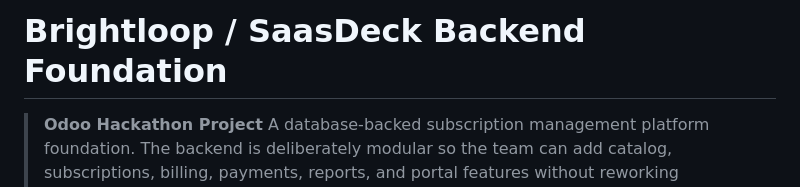
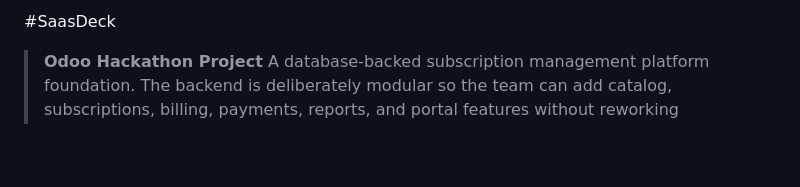
Before and after one commit to NivinLouis/SaasDeck, a Markdown page: README.md, the part around the change. Rendered like a GitHub page; blank space fills up the shorter version.

```diff
--- a/README.md
+++ b/README.md
@@ -1,5 +1,4 @@
-# Brightloop / SaasDeck Backend Foundation
-
+#SaasDeck
 > **Odoo Hackathon Project**
 > A database-backed subscription management platform foundation. The backend is deliberately modular so the team can add catalog, subscriptions, billing, payments, reports, and portal features without reworking authentication or the data-access boundary.
 
```
